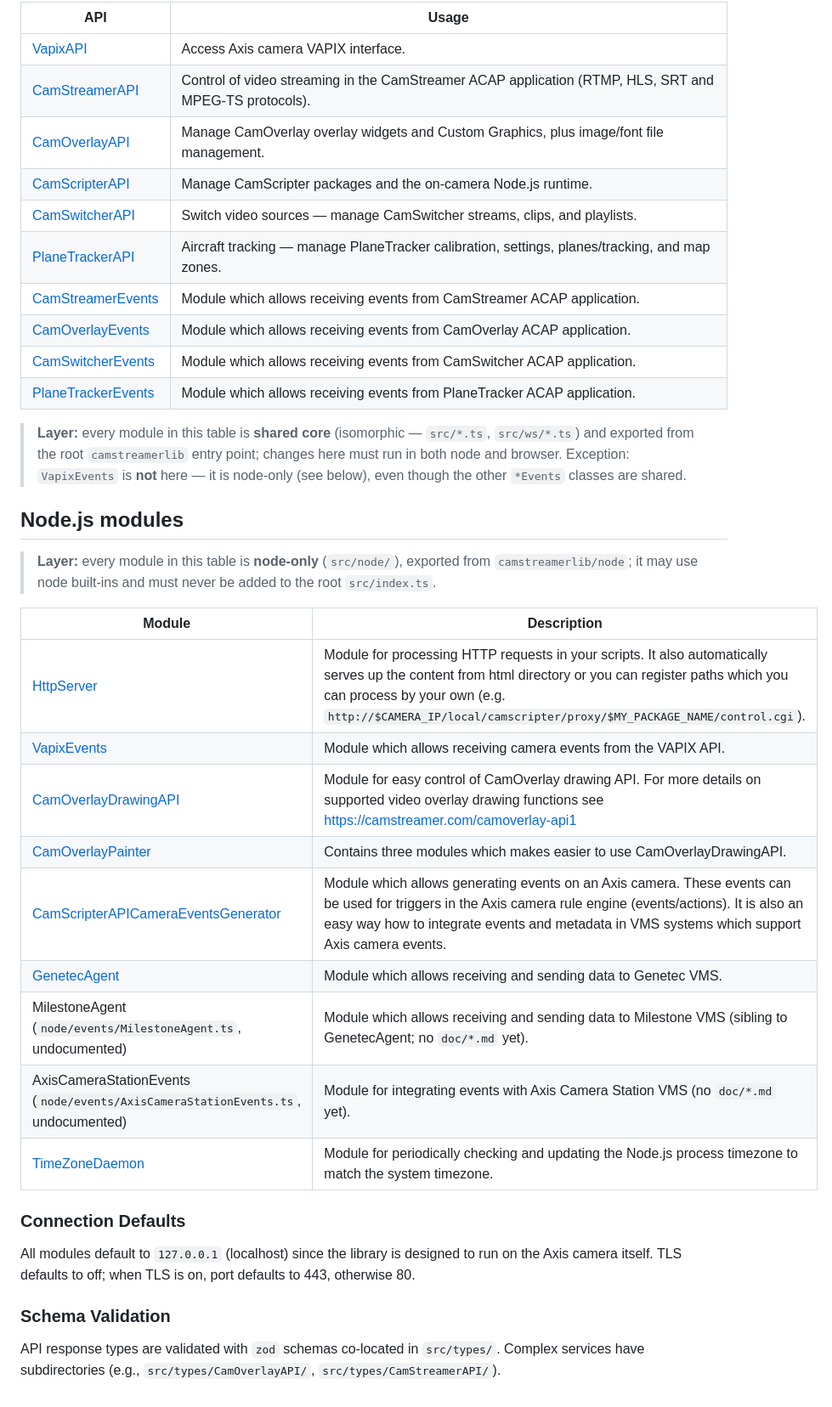
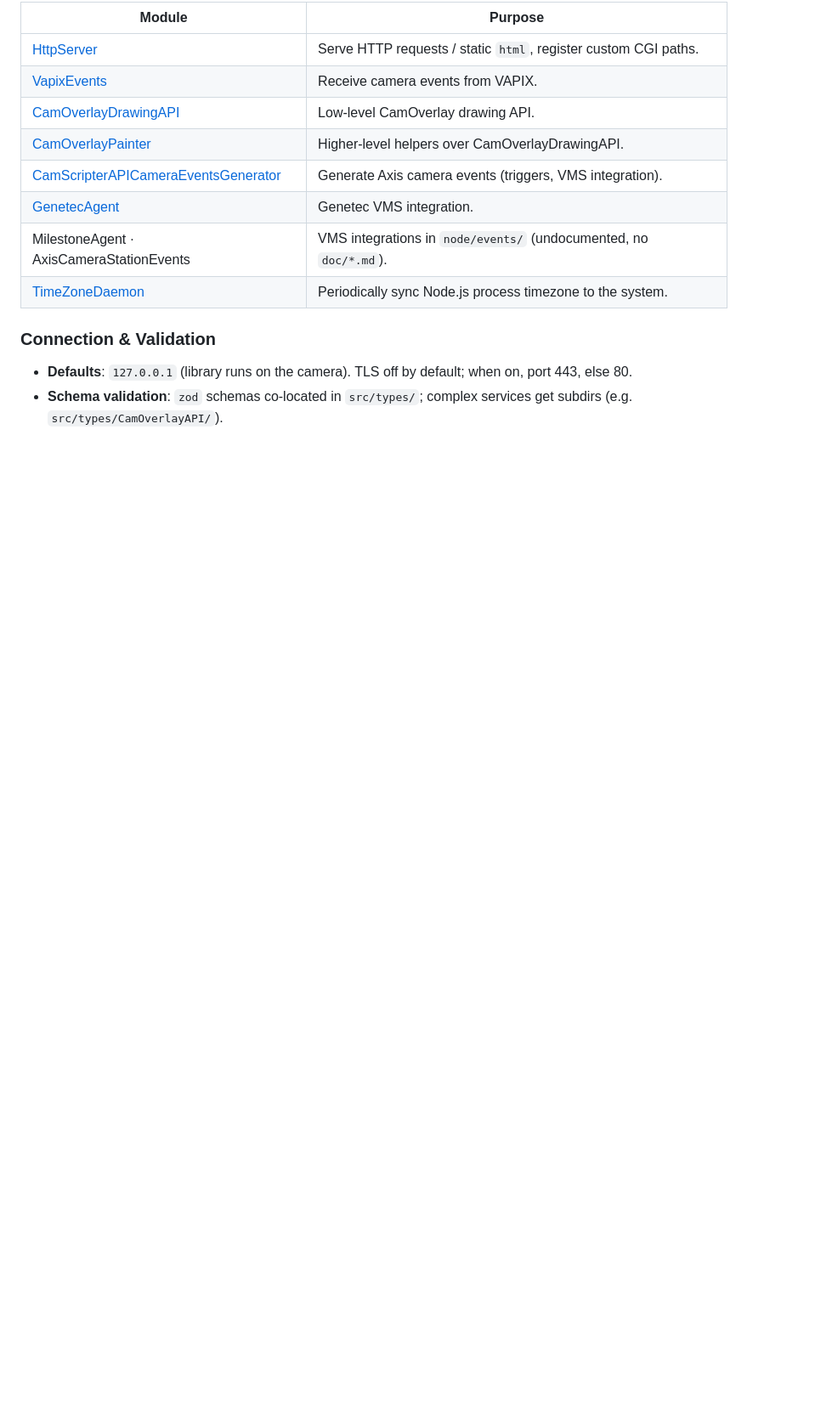
Before and after one commit to CamStreamer/CamStreamerLib, a Markdown page: CLAUDE.md, the part around one of its changes. Shown at 85% size. Rendered like a GitHub page; blank space fills up the shorter version.

```diff
--- a/CLAUDE.md
+++ b/CLAUDE.md
@@ -47,39 +56,16 @@ Event classes in `src/ws/` (`CamOverlayEvents`, `CamStreamerEvents`, `CamSwitche
 
-| API                                                | Usage                                                                                                  |
-| -------------------------------------------------- | ------------------------------------------------------------------------------------------------------ |
-| [VapixAPI](doc/VapixAPI.md)                        | Access Axis camera VAPIX interface.                                                                    |
-| [CamStreamerAPI](doc/CamStreamerAPI.md)            | Control of video streaming in the CamStreamer ACAP application (RTMP, HLS, SRT and MPEG-TS protocols). |
-| [CamOverlayAPI](doc/CamOverlayAPI.md)              | Manage CamOverlay overlay widgets and Custom Graphics, plus image/font file management.                |
-| [CamScripterAPI](doc/CamScripterAPI.md)            | Manage CamScripter packages and the on-camera Node.js runtime.                                         |
-| [CamSwitcherAPI](doc/CamSwitcherAPI.md)            | Switch video sources — manage CamSwitcher streams, clips, and playlists.                               |
-| [PlaneTrackerAPI](doc/PlaneTrackerAPI.md)          | Aircraft tracking — manage PlaneTracker calibration, settings, planes/tracking, and map zones.         |
-| [CamStreamerEvents](doc/ws/CamStreamerEvents.md)   | Module which allows receiving events from CamStreamer ACAP application.                                |
-| [CamOverlayEvents](doc/ws/CamOverlayEvents.md)     | Module which allows receiving events from CamOverlay ACAP application.                                 |
-| [CamSwitcherEvents](doc/ws/CamSwitcherEvents.md)   | Module which allows receiving events from CamSwitcher ACAP application.                                |
-| [PlaneTrackerEvents](doc/ws/PlaneTrackerEvents.md) | Module which allows receiving events from PlaneTracker ACAP application.                               |
+| Module                                                                            | Purpose                                                           |
+| --------------------------------------------------------------------------------- | ----------------------------------------------------------------- |
+| [HttpServer](doc/HttpServer.md)                                                   | Serve HTTP requests / static `html`, register custom CGI paths.   |
+| [VapixEvents](doc/ws/VapixEvents.md)                                              | Receive camera events from VAPIX.                                 |
+| [CamOverlayDrawingAPI](doc/CamOverlayDrawingAPI.md)                               | Low-level CamOverlay drawing API.                                 |
+| [CamOverlayPainter](doc/CamOverlayPainter.md)                                     | Higher-level helpers over CamOverlayDrawingAPI.                   |
+| [CamScripterAPICameraEventsGenerator](doc/CamScripterAPICameraEventsGenerator.md) | Generate Axis camera events (triggers, VMS integration).          |
+| [GenetecAgent](doc/GenetecAgent.md)                                               | Genetec VMS integration.                                          |
+| MilestoneAgent · AxisCameraStationEvents                                          | VMS integrations in `node/events/` (undocumented, no `doc/*.md`). |
+| [TimeZoneDaemon](doc/TimeZoneDaemon.md)                                           | Periodically sync Node.js process timezone to the system.         |
 
-> **Layer:** every module in this table is **shared core** (isomorphic — `src/*.ts`, `src/ws/*.ts`) and exported from the root `camstreamerlib` entry point; changes here must run in both node and browser. Exception: `VapixEvents` is **not** here — it is node-only (see below), even though the other `*Events` classes are shared.
+### Connection & Validation
 
-## Node.js modules
-
-> **Layer:** every module in this table is **node-only** (`src/node/`), exported from `camstreamerlib/node`; it may use node built-ins and must never be added to the root `src/index.ts`.
-
-| Module                                                                            | Description                                                                                                                                                                                                                                                       |
-| --------------------------------------------------------------------------------- | ----------------------------------------------------------------------------------------------------------------------------------------------------------------------------------------------------------------------------------------------------------------- |
-| [HttpServer](doc/HttpServer.md)                                                   | Module for processing HTTP requests in your scripts. It also automatically serves up the content from html directory or you can register paths which you can process by your own (e.g. `http://$CAMERA_IP/local/camscripter/proxy/$MY_PACKAGE_NAME/control.cgi`). |
-| [VapixEvents](doc/ws/VapixEvents.md)                                              | Module which allows receiving camera events from the VAPIX API.                                                                                                                                                                                                   |
-| [CamOverlayDrawingAPI](doc/CamOverlayDrawingAPI.md)                               | Module for easy control of CamOverlay drawing API. For more details on supported video overlay drawing functions see https://camstreamer.com/camoverlay-api1                                                                                                      |
-| [CamOverlayPainter](doc/CamOverlayPainter.md)                                     | Contains three modules which makes easier to use CamOverlayDrawingAPI.                                                                                                                                                                                            |
-| [CamScripterAPICameraEventsGenerator](doc/CamScripterAPICameraEventsGenerator.md) | Module which allows generating events on an Axis camera. These events can be used for triggers in the Axis camera rule engine (events/actions). It is also an easy way how to integrate events and metadata in VMS systems which support Axis camera events.      |
-| [GenetecAgent](doc/GenetecAgent.md)                                               | Module which allows receiving and sending data to Genetec VMS.                                                                                                                                                                                                    |
-| MilestoneAgent (`node/events/MilestoneAgent.ts`, undocumented)                    | Module which allows receiving and sending data to Milestone VMS (sibling to GenetecAgent; no `doc/*.md` yet).                                                                                                                                                     |
-| AxisCameraStationEvents (`node/events/AxisCameraStationEvents.ts`, undocumented)  | Module for integrating events with Axis Camera Station VMS (no `doc/*.md` yet).                                                                                                                                                                                   |
-| [TimeZoneDaemon](doc/TimeZoneDaemon.md)                                           | Module for periodically checking and updating the Node.js process timezone to match the system timezone.                                                                                                                                                          |
-
-### Connection Defaults
-
-All modules default to `127.0.0.1` (localhost) since the library is designed to run on the Axis camera itself. TLS defaults to off; when TLS is on, port defaults to 443, otherwise 80.
-
-### Schema Validation
-
-API response types are validated with `zod` schemas co-located in `src/types/`. Complex services have subdirectories (e.g., `src/types/CamOverlayAPI/`, `src/types/CamStreamerAPI/`).
+-   **Defaults**: `127.0.0.1` (library runs on the camera). TLS off by default; when on, port 443, else 80.
+-   **Schema validation**: `zod` schemas co-located in `src/types/`; complex services get subdirs (e.g. `src/types/CamOverlayAPI/`).
```
Also changed, not shown: other parts of CLAUDE.md (+29 -20 lines).
